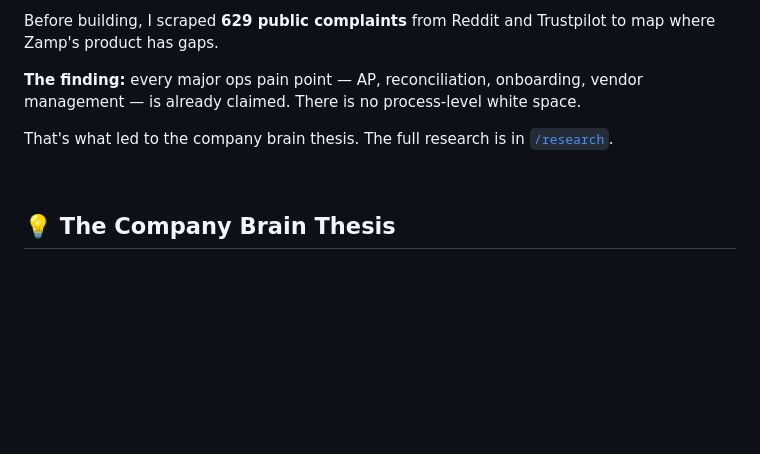
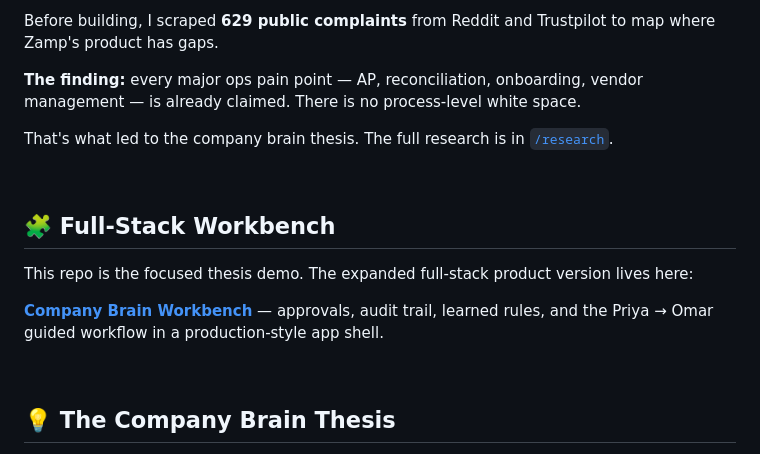
Before and after one commit to Karunasagar12/ai-employee-console, a Markdown page: README.md, the part around the change. GitHub-like rendering; blank space fills up the shorter version.

Commit message:
Link full-stack Company Brain Workbench

```diff
--- a/README.md
+++ b/README.md
@@ -115,6 +115,14 @@ That's what led to the company brain thesis. The full research is in [`/research
 
 <br>
 
+## 🧩 Full-Stack Workbench
+
+This repo is the focused thesis demo. The expanded full-stack product version lives here:
+
+**[Company Brain Workbench](https://github.com/Karunasagar12/company-brain-workbench)** — approvals, audit trail, learned rules, and the Priya → Omar guided workflow in a production-style app shell.
+
+<br>
+
 ## 💡 The Company Brain Thesis
 
 Every time a human resolves an ambiguity an AI employee couldn't handle, that judgment becomes structured memory: what happened, what context mattered, what was decided, and when it should apply again.
```
